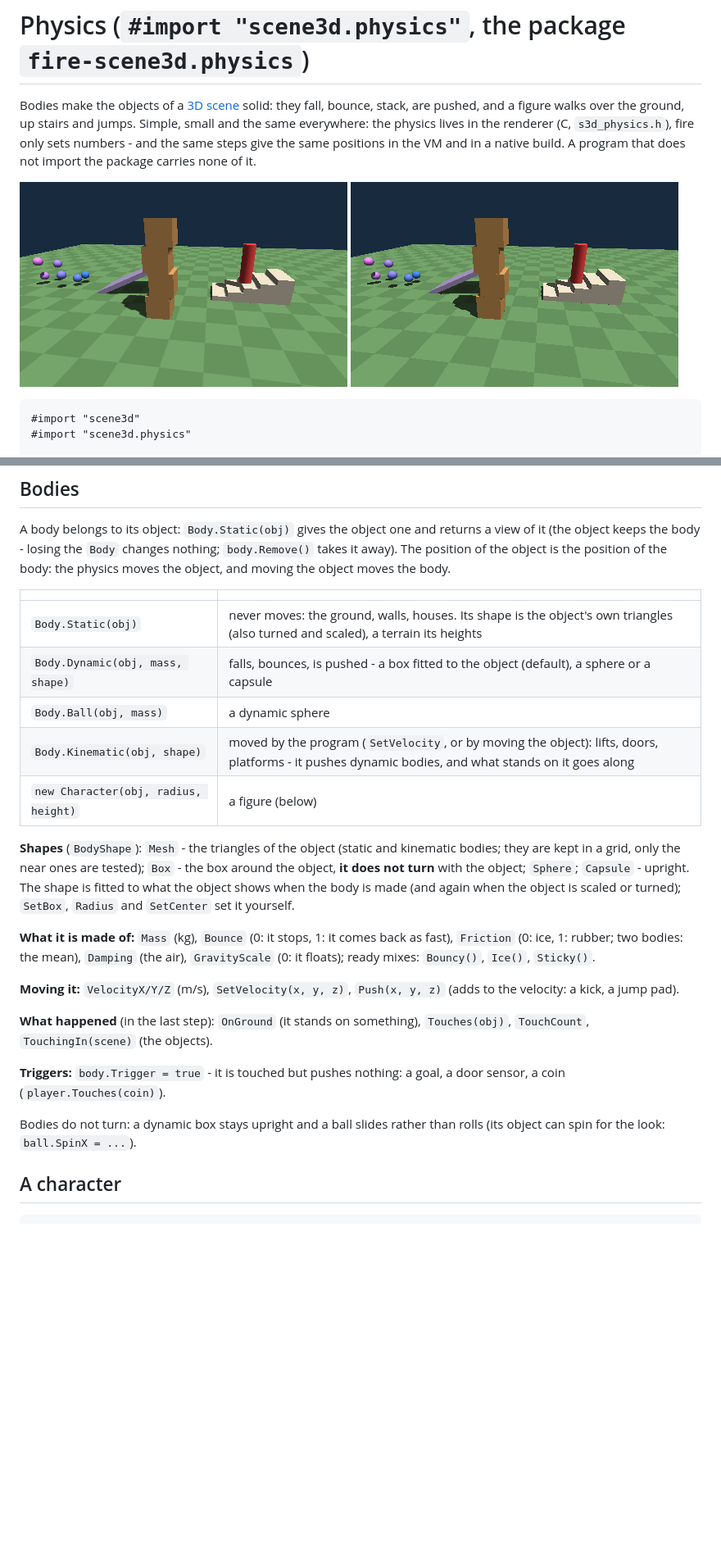
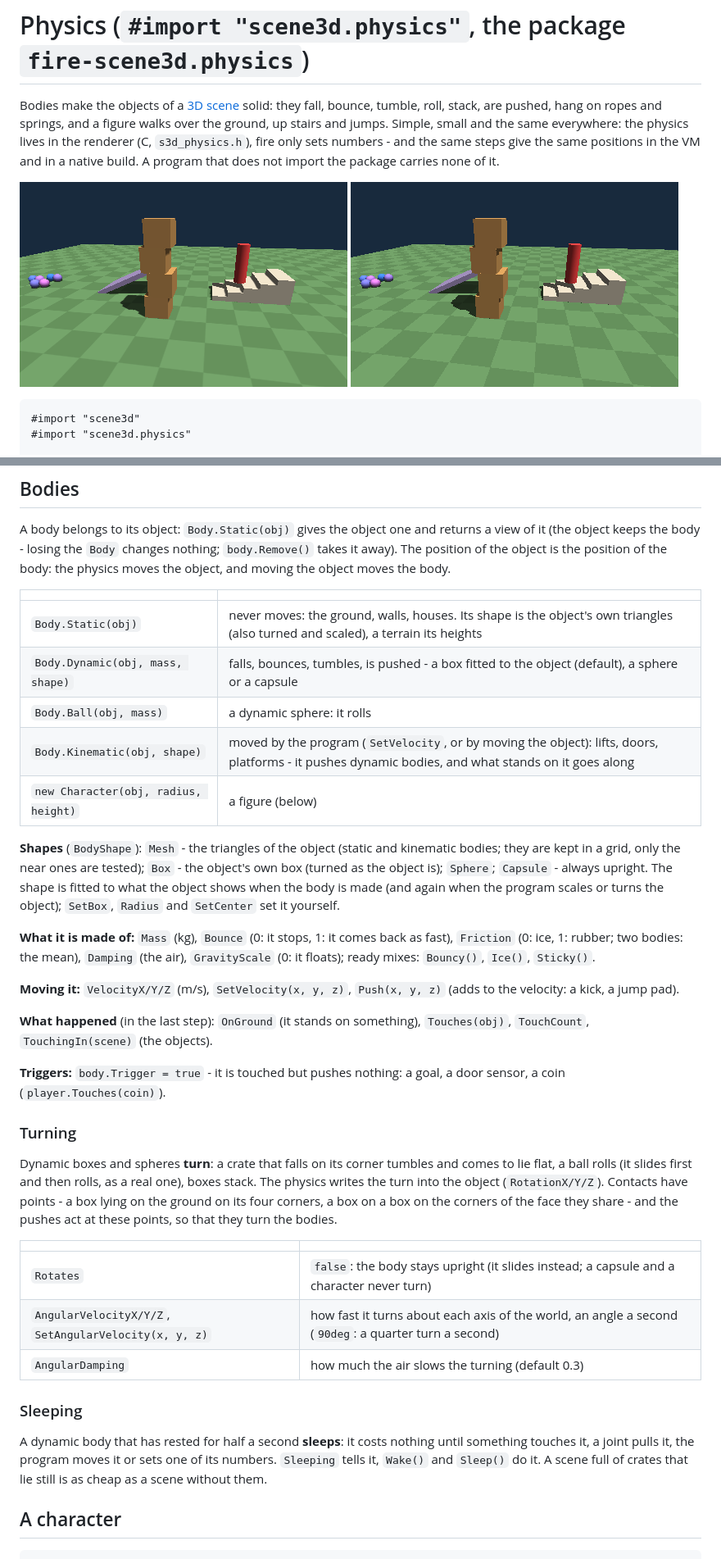
Before and after one commit to what3var/fire, a Markdown page: docs/graphics/physics.md, 2 parts joined by grey strips. Shown at 82% size. GitHub-like rendering; pictures changed too: docs/images/physics.png; blank space fills up the shorter version.

```diff
--- a/docs/graphics/physics.md
+++ b/docs/graphics/physics.md
@@ -1,6 +1,7 @@
 # Physics (`#import "scene3d.physics"`, the package `fire-scene3d.physics`)
 
-Bodies make the objects of a [3D scene](3d.md) solid: they fall, bounce, stack, are pushed, and a figure walks over the ground, up stairs and jumps.
+Bodies make the objects of a [3D scene](3d.md) solid: they fall, bounce, tumble, roll, stack, are pushed, hang on ropes and springs, and a figure
+walks over the ground, up stairs and jumps.
 Simple, small and the same everywhere: the physics lives in the renderer (C, `s3d_physics.h`), fire only sets numbers - and the same steps give the same
 positions in the VM and in a native build. A program that does not import the package carries none of it.
 
@@ -32,14 +33,14 @@ moves the body.
 | | |
 | --- | --- |
 | `Body.Static(obj)` | never moves: the ground, walls, houses. Its shape is the object's own triangles (also turned and scaled), a terrain its heights |
-| `Body.Dynamic(obj, mass, shape)` | falls, bounces, is pushed - a box fitted to the object (default), a sphere or a capsule |
-| `Body.Ball(obj, mass)` | a dynamic sphere |
+| `Body.Dynamic(obj, mass, shape)` | falls, bounces, tumbles, is pushed - a box fitted to the object (default), a sphere or a capsule |
+| `Body.Ball(obj, mass)` | a dynamic sphere: it rolls |
 | `Body.Kinematic(obj, shape)` | moved by the program (`SetVelocity`, or by moving the object): lifts, doors, platforms - it pushes dynamic bodies, and what stands on it goes along |
 | `new Character(obj, radius, height)` | a figure (below) |
 
 **Shapes** (`BodyShape`): `Mesh` - the triangles of the object (static and kinematic bodies; they are kept in a grid, only the near ones are tested);
-`Box` - the box around the object, **it does not turn** with the object; `Sphere`; `Capsule` - upright. The shape is fitted to what the object shows when the
-body is made (and again when the object is scaled or turned); `SetBox`, `Radius` and `SetCenter` set it yourself.
+`Box` - the object's own box (turned as the object is); `Sphere`; `Capsule` - always upright. The shape is fitted to what the object shows when the body is made
+(and again when the program scales or turns the object); `SetBox`, `Radius` and `SetCenter` set it yourself.
 
 **What it is made of:** `Mass` (kg), `Bounce` (0: it stops, 1: it comes back as fast), `Friction` (0: ice, 1: rubber; two bodies: the mean), `Damping`
 (the air), `GravityScale` (0: it floats); ready mixes: `Bouncy()`, `Ice()`, `Sticky()`.
@@ -50,7 +51,22 @@ body is made (and again when the object is scaled or turned); `SetBox`, `Radius`
 
 **Triggers:** `body.Trigger = true` - it is touched but pushes nothing: a goal, a door sensor, a coin (`player.Touches(coin)`).
 
-Bodies do not turn: a dynamic box stays upright and a ball slides rather than rolls (its object can spin for the look: `ball.SpinX = ...`).
+### Turning
+
+Dynamic boxes and spheres **turn**: a crate that falls on its corner tumbles and comes to lie flat, a ball rolls (it slides first and then rolls, as a real one),
+boxes stack. The physics writes the turn into the object (`RotationX/Y/Z`). Contacts have points - a box lying on the ground on its four corners, a box on
+a box on the corners of the face they share - and the pushes act at these points, so that they turn the bodies.
+
+| | |
+| --- | --- |
+| `Rotates` | `false`: the body stays upright (it slides instead; a capsule and a character never turn) |
+| `AngularVelocityX/Y/Z`, `SetAngularVelocity(x, y, z)` | how fast it turns about each axis of the world, an angle a second (`90deg`: a quarter turn a second) |
+| `AngularDamping` | how much the air slows the turning (default 0.3) |
+
+### Sleeping
+
+A dynamic body that has rested for half a second **sleeps**: it costs nothing until something touches it, a joint pulls it, the program moves it or sets one of
+its numbers. `Sleeping` tells it, `Wake()` and `Sleep()` do it. A scene full of crates that lie still is as cheap as a scene without them.
 
 ## A character
 
```
Also changed, not shown: other parts of docs/graphics/physics.md (+21 -4 lines), docs/ROADMAP.md (+12 -2 lines), 6 other files.
